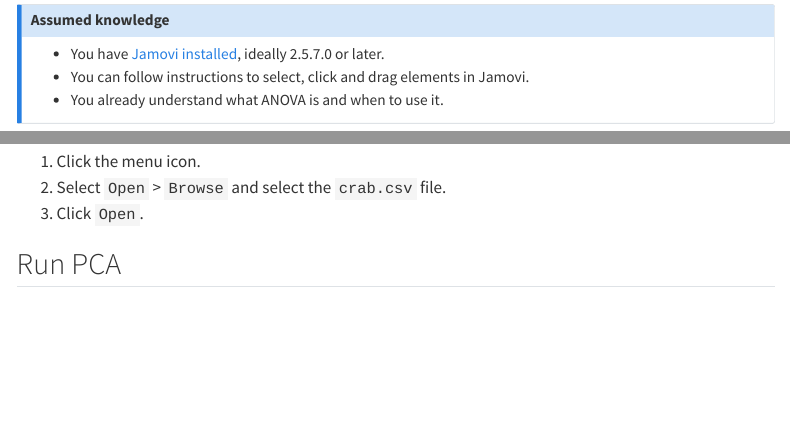
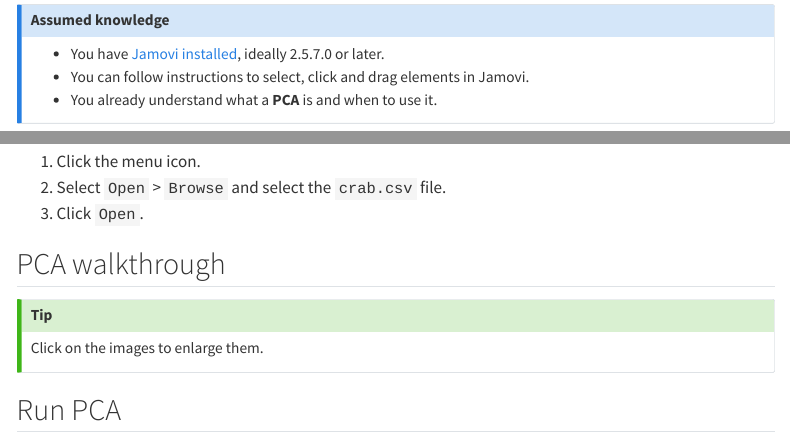
Before and after one commit to usyd-soles-edu/cheatsheet-jamovi-pca, a Quarto document (pca.qmd): the page in a window 1100 px wide, from 230 px down, and a second part further down, joined at a grey line. Rendered offline with R 4.5, knitr and Pandoc in place of Quarto, with nearby package versions; some code elsewhere in the file could not run offline; menus at the side of the page are left out.

Commit message:
assumed knowledge and add title to PCA walkthrough

```diff
--- a/pca.qmd
+++ b/pca.qmd
@@ -27,7 +27,7 @@ possums <- readxl::read_excel("possum_bw.xlsx")
 ## Assumed knowledge
 - You have [Jamovi installed](), ideally 2.5.7.0 or later.
 - You can follow instructions to select, click and drag elements in Jamovi.
-- You already understand what ANOVA is and when to use it.
+- You already understand what a **PCA** is and when to use it.
 :::
 :::
 ::: {.g-col-6}
@@ -74,6 +74,13 @@ The snowCluster module makes plotting the PCA results easier. To install it:
 2. Select `Open` > `Browse` and select the `crab.csv` file.
 3. Click `Open`.
 
+
+## PCA walkthrough
+
+:::callout-tip
+Click on the images to enlarge them.
+:::
+
 ::: panel-tabset
 ## Run PCA
 
```
Also changed, not shown: pca.html, 1 other file.
